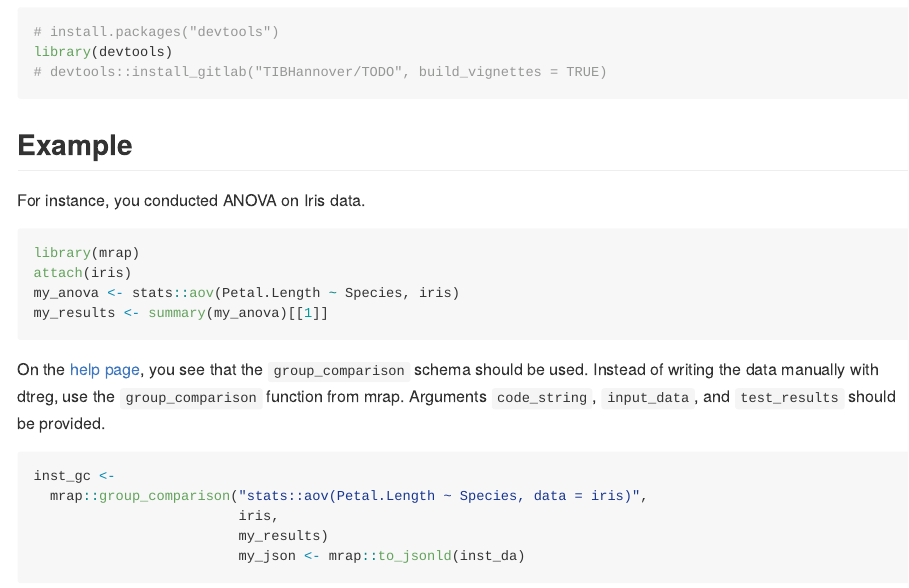
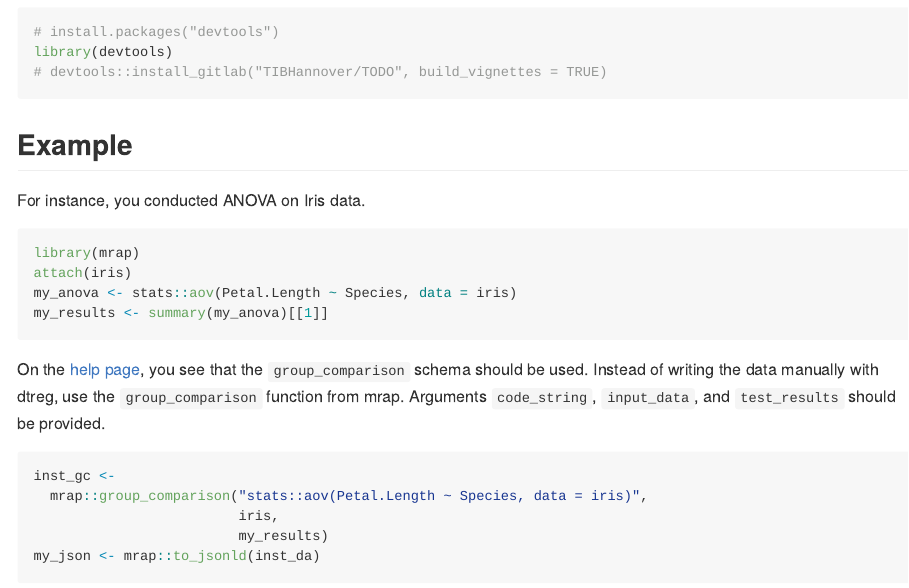
Before and after one commit to OlgaLezhnina/mrap, an R Markdown document (README.Rmd): the page in a window 1100 px wide, from 460 px down. The pictures show the output file README.md that the author committed with the source, drawn offline in the style of GitHub.

Commit message:
update documentation

````diff
--- a/README.Rmd
+++ b/README.Rmd
@@ -47,7 +47,7 @@ For instance, you conducted ANOVA on Iris data.
 ```r
 library(mrap)
 attach(iris)
-my_anova <- stats::aov(Petal.Length ~ Species, iris)
+my_anova <- stats::aov(Petal.Length ~ Species, data = iris)
 my_results <- summary(my_anova)[[1]]
 ```
 
````
Also changed, not shown: vignettes/mrap.Rmd (+3 -2 lines), README.md, README.Rmd (2 more changed lines).
